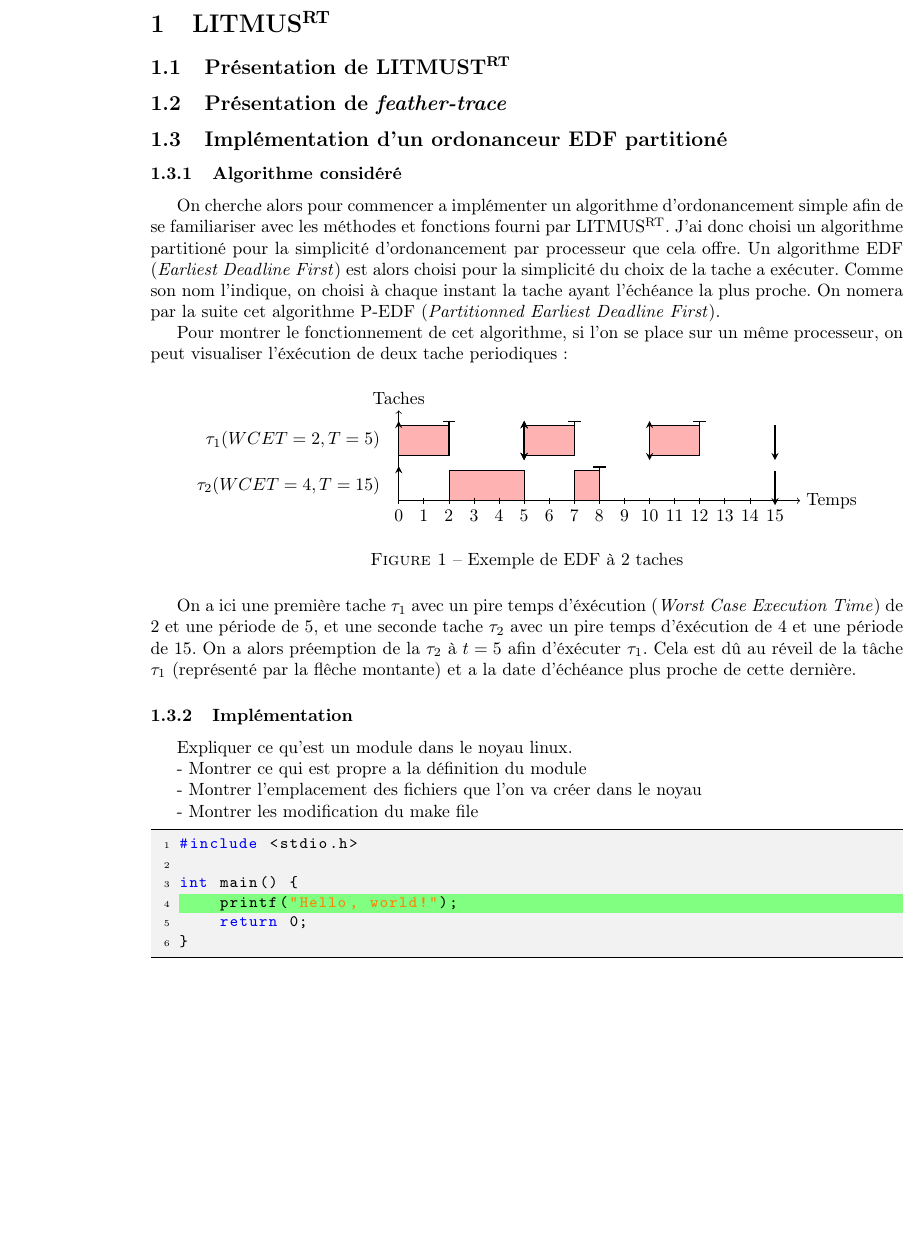
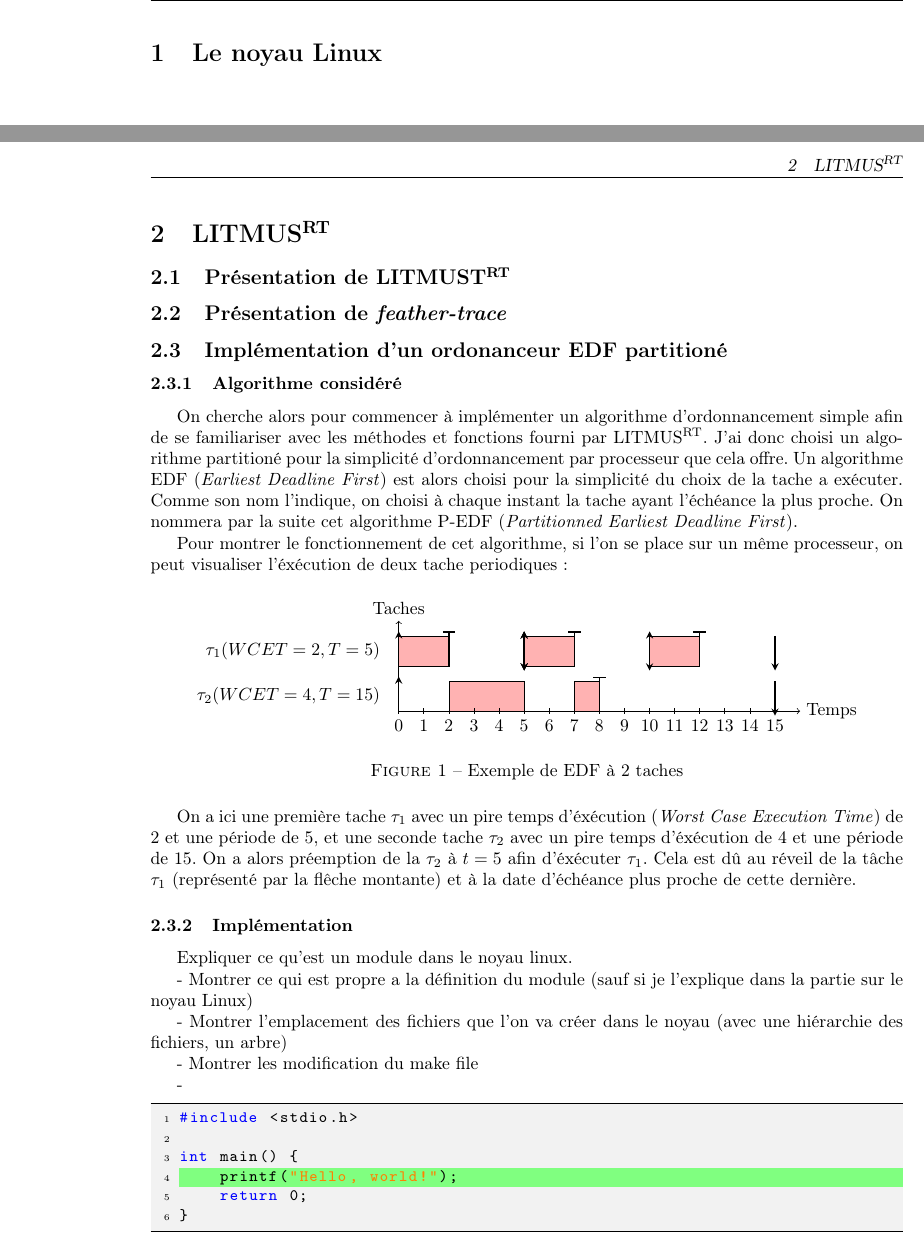
Before and after one commit to VincidaB/RapportStageIngenieur, a LaTeX document (main.tex, which reads LITMUS-RT/implementation-P-EDF.tex): part of page 3 of 4 before the commit and two parts of pages 4 and 5 of 6 after it, the two joined at a grey line, cut at the place of the change, the shorter picture padded with empty space. Compiled offline with pdfLaTeX.

Commit message:
Correction fautes

```diff
--- a/LITMUS-RT/implementation-P-EDF.tex
+++ b/LITMUS-RT/implementation-P-EDF.tex
@@ -1,6 +1,6 @@
 \subsubsection{Algorithme considéré}
 
-On cherche alors pour commencer a implémenter un algorithme d'ordonancement simple afin de se familiariser avec les méthodes et fonctions fourni par LITMUS\textsuperscript{RT}. J'ai donc choisi un algorithme partitioné pour la simplicité d'ordonancement par \gls{processeur} que cela offre. Un algorithme EDF (\textit{Earliest Deadline First}) est alors choisi pour la simplicité du choix de la tache a exécuter. Comme son nom l'indique, on choisi à chaque instant la tache ayant l'échéance la plus proche. On nomera par la suite cet algorithme P-EDF (\textit{Partitionned Earliest Deadline First}).
+On cherche alors pour commencer à implémenter un algorithme d’ordonnancement simple afin de se familiariser avec les méthodes et fonctions fourni par LITMUS\textsuperscript{RT}. J'ai donc choisi un algorithme partitioné pour la simplicité d’ordonnancement par \gls{processeur} que cela offre. Un algorithme EDF (\textit{Earliest Deadline First}) est alors choisi pour la simplicité du choix de la tache a exécuter. Comme son nom l'indique, on choisi à chaque instant la tache ayant l'échéance la plus proche. On nommera par la suite cet algorithme P-EDF (\textit{Partitionned Earliest Deadline First}).
 
 Pour montrer le fonctionnement de cet algorithme, si l'on se place sur un même processeur, on peut visualiser l'éxécution de deux tache periodiques :
 \begin{figure}[H]
@@ -108,14 +108,12 @@
             \node[left] at (-0.5,2) {$\tau_1(WCET=2,T=5)$};
             \node[left] at (-0.5,0.5) {$\tau_2(WCET=4,T=15)$};
 
-        \end{tikzpicture}
-
-
+    \end{tikzpicture}
 
     \caption{Exemple de EDF à 2 taches}
 \end{figure}
 
-On a ici une première tache $\tau_1$ avec un pire temps d'éxécution (\textit{Worst Case Execution Time}) de 2 et une période de 5, et une seconde tache $\tau_2$ avec un pire temps d'éxécution de 4 et une période de 15. On a alors préemption de la $\tau_2$ à $t=5$ afin d'éxécuter $\tau_1$. Cela est dû au réveil de la tâche $\tau_1$ (représenté par la flêche montante) et a la date d'échéance plus proche de cette dernière.
+On a ici une première tache $\tau_1$ avec un pire temps d'éxécution (\textit{Worst Case Execution Time}) de 2 et une période de 5, et une seconde tache $\tau_2$ avec un pire temps d'éxécution de 4 et une période de 15. On a alors préemption de la $\tau_2$ à $t=5$ afin d'éxécuter $\tau_1$. Cela est dû au réveil de la tâche $\tau_1$ (représenté par la flêche montante) et à la date d'échéance plus proche de cette dernière.
 
 
 
@@ -123,11 +121,13 @@
 
 Expliquer ce qu'est un module dans le noyau linux.
 
-    - Montrer ce qui est propre a la définition du module
+    - Montrer ce qui est propre a la définition du module (sauf si je l'explique dans la partie sur le noyau Linux)
 
-    - Montrer l'emplacement des fichiers que l'on va créer dans le noyau
+    - Montrer l'emplacement des fichiers que l'on va créer dans le noyau (avec une hiérarchie des fichiers, un arbre)
 
     - Montrer les modification du make file
+
+    -
 
 \begin{lstlisting}[escapechar=\%]
 #include <stdio.h>
--- a/main.tex
+++ b/main.tex
@@ -107,6 +108,8 @@
 
+\section{Le noyau Linux}
+
+\newpage
 \section{LITMUS\textsuperscript{RT}}
-
 \subsection{Présentation de LITMUST\textsuperscript{RT}}
 
 \subsection{Présentation de \textit{feather-trace}}
```
Also changed, not shown: main.pdf, main.tex (1 more changed lines).
